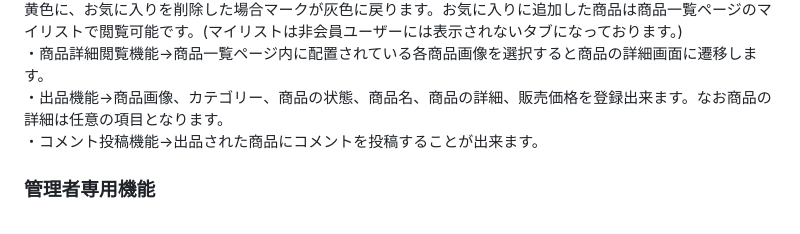
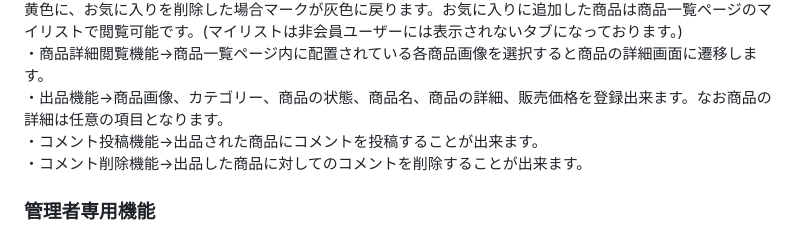
Before and after one commit to Chayney/coachtech, a Markdown page: README.md, the part around the change. Drawn GitHub-style.

```diff
--- a/README.md
+++ b/README.md
@@ -30,6 +30,7 @@ Laravel学習のまとめとして作成いたしました。提示された要
 ・商品詳細閲覧機能→商品一覧ページ内に配置されている各商品画像を選択すると商品の詳細画面に遷移します。
 ・出品機能→商品画像、カテゴリー、商品の状態、商品名、商品の詳細、販売価格を登録出来ます。なお商品の詳細は任意の項目となります。
 ・コメント投稿機能→出品された商品にコメントを投稿することが出来ます。
+・コメント削除機能→出品した商品に対してのコメントを削除することが出来ます。
 
 ### 管理者専用機能
 ・ユーザー削除機能→管理者専用ユーザー一覧ページよりユーザー情報の削除が可能です。
```
